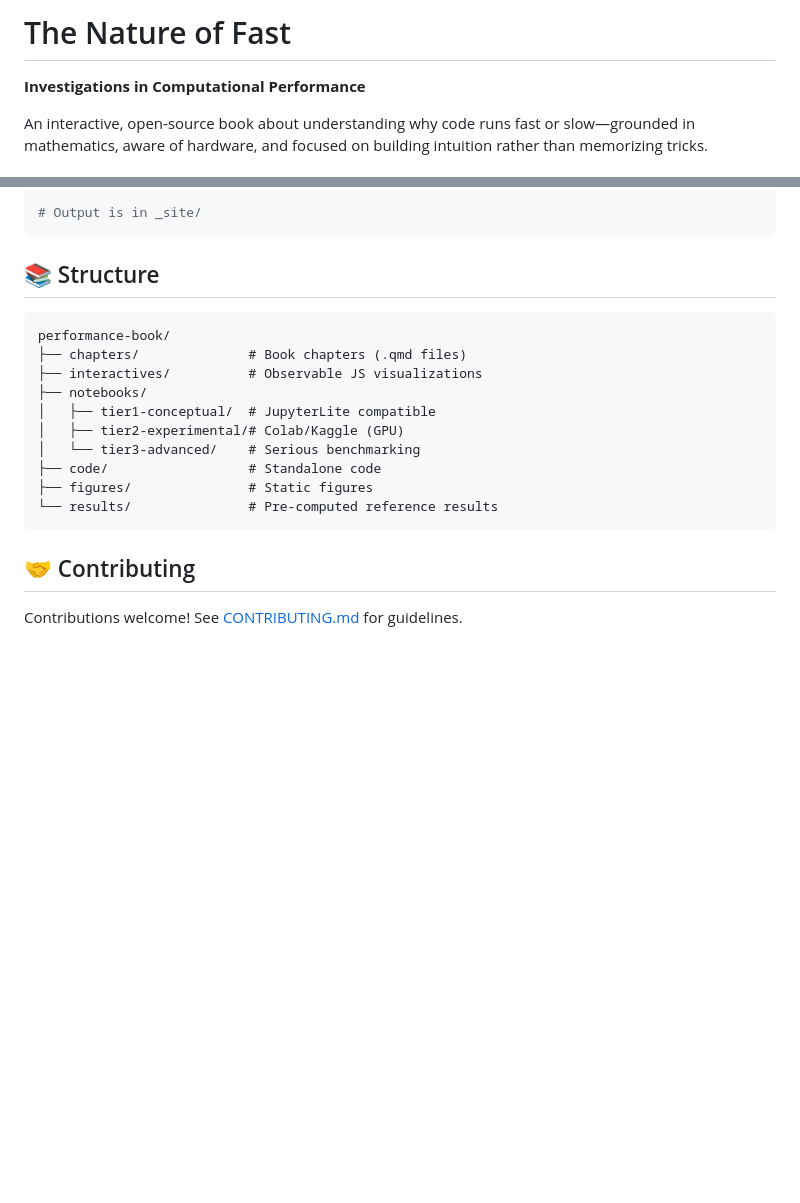
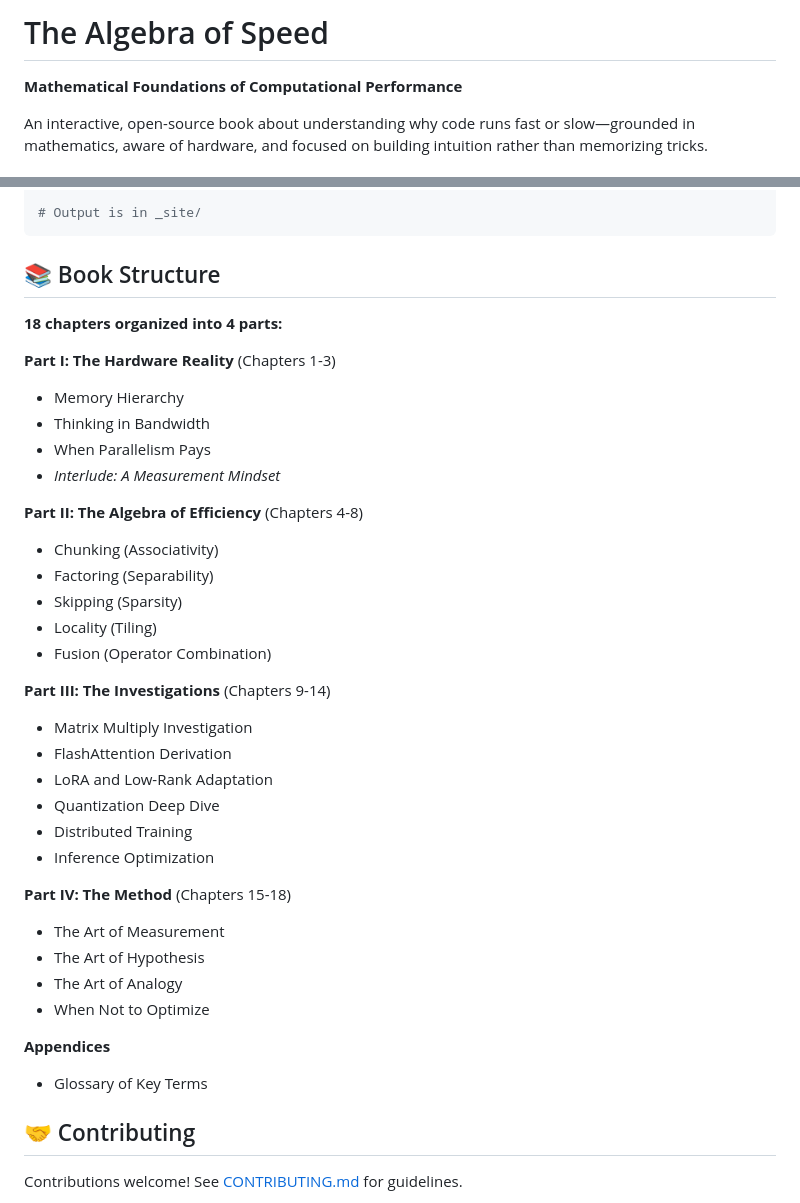
Before and after one commit to ttsugriy/performance-book, a Markdown page: README.md, 2 parts joined by grey strips. Rendered like a GitHub page; blank space fills up the shorter version.

Commit message:
Update README with new title and complete structure
- Changed title to "The Algebra of Speed"
- Listed all 18 chapters organized by part
- Shows complete book structure with new chapters
- More informative for readers browsing the repository

````diff
--- a/README.md
+++ b/README.md
@@ -1,6 +1,6 @@
-# The Nature of Fast
+# The Algebra of Speed
 
-**Investigations in Computational Performance**
+**Mathematical Foundations of Computational Performance**
 
 An interactive, open-source book about understanding why code runs fast or slow—grounded in mathematics, aware of hardware, and focused on building intuition rather than memorizing tricks.
 
@@ -72,20 +72,39 @@ quarto render
 # Output is in _site/
 ```
 
-## 📚 Structure
+## 📚 Book Structure
 
-```
-performance-book/
-├── chapters/              # Book chapters (.qmd files)
-├── interactives/          # Observable JS visualizations
-├── notebooks/
-│   ├── tier1-conceptual/  # JupyterLite compatible
-│   ├── tier2-experimental/# Colab/Kaggle (GPU)
-│   └── tier3-advanced/    # Serious benchmarking
-├── code/                  # Standalone code
-├── figures/               # Static figures
-└── results/               # Pre-computed reference results
-```
+**18 chapters organized into 4 parts:**
+
+**Part I: The Hardware Reality** (Chapters 1-3)
+- Memory Hierarchy
+- Thinking in Bandwidth
+- When Parallelism Pays
+- *Interlude: A Measurement Mindset*
+
+**Part II: The Algebra of Efficiency** (Chapters 4-8)
+- Chunking (Associativity)
+- Factoring (Separability)
+- Skipping (Sparsity)
+- Locality (Tiling)
+- Fusion (Operator Combination)
+
+**Part III: The Investigations** (Chapters 9-14)
+- Matrix Multiply Investigation
+- FlashAttention Derivation
+- LoRA and Low-Rank Adaptation
+- Quantization Deep Dive
+- Distributed Training
+- Inference Optimization
+
+**Part IV: The Method** (Chapters 15-18)
+- The Art of Measurement
+- The Art of Hypothesis
+- The Art of Analogy
+- When Not to Optimize
+
+**Appendices**
+- Glossary of Key Terms
 
 ## 🤝 Contributing
 
````
